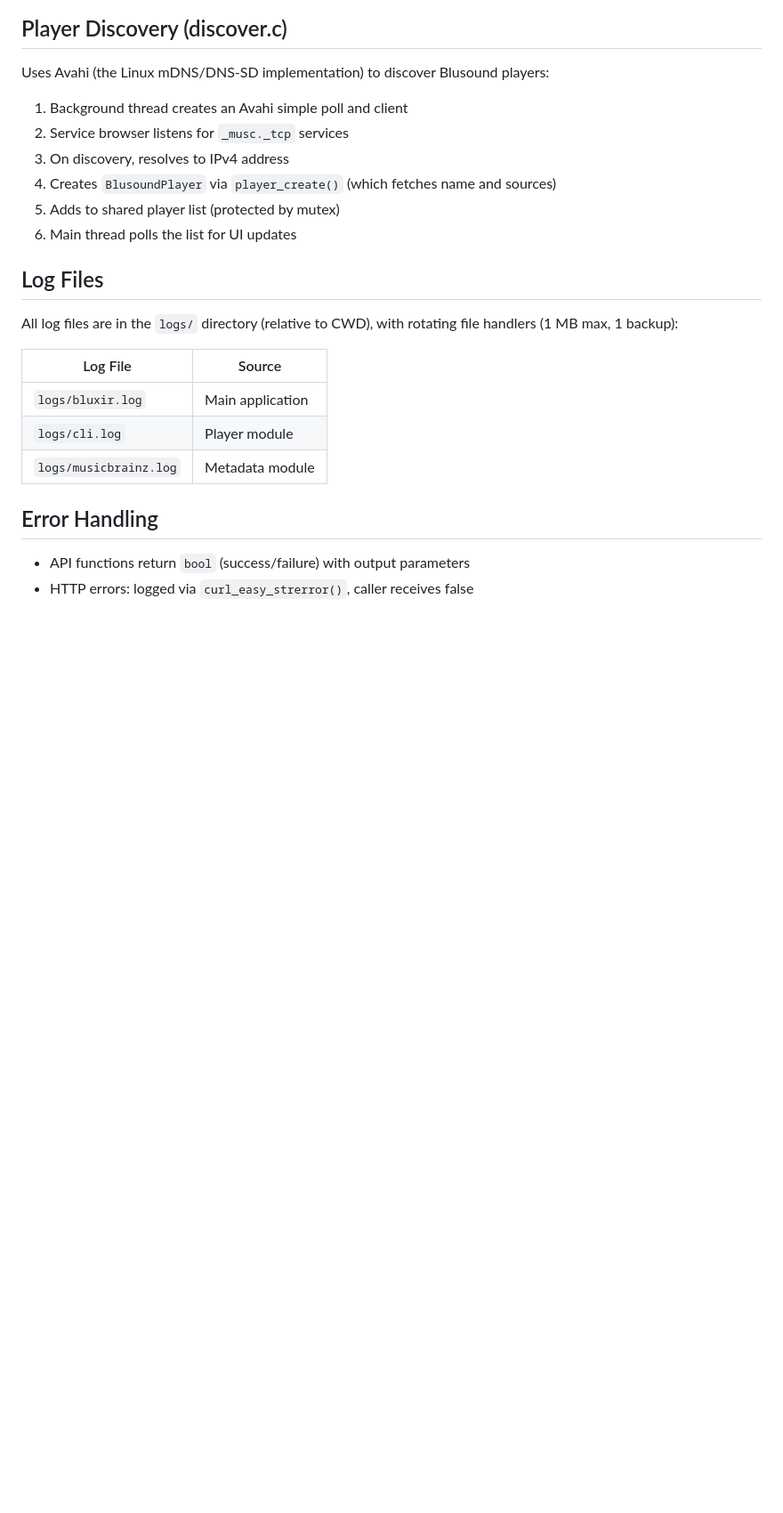
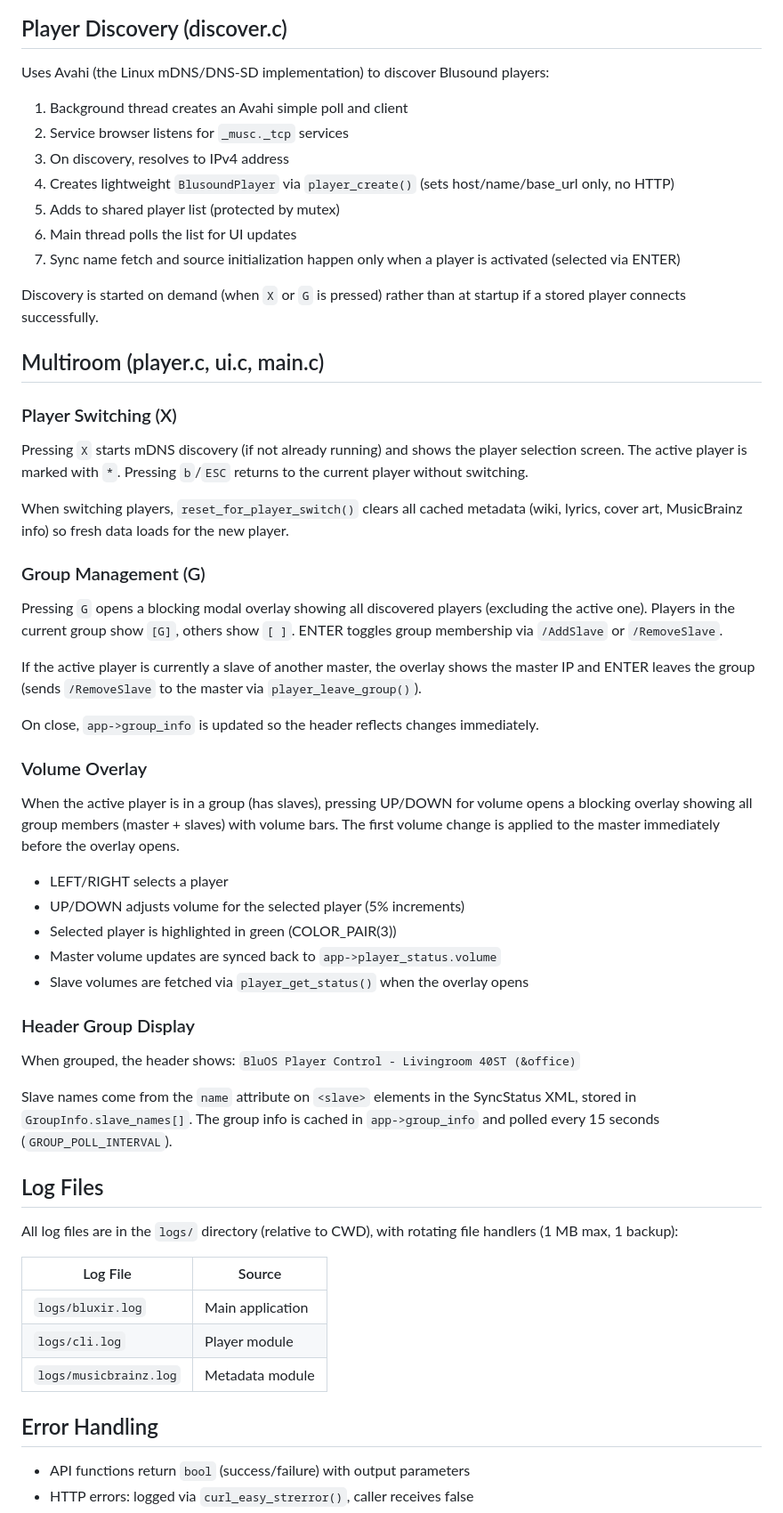
Before and after one commit to xernot/bluxir, a Markdown page: DOCUMENTATION.md, the part around one of its changes. Shown at 89% size. Drawn GitHub-style; blank space fills up the shorter version.

Commit message:
update documentation with multiroom support, SyncStatus XML structure, and group APIs

```diff
--- a/DOCUMENTATION.md
+++ b/DOCUMENTATION.md
@@ -200,9 +241,44 @@ Uses Avahi (the Linux mDNS/DNS-SD implementation) to discover Blusound players:
 1. Background thread creates an Avahi simple poll and client
 2. Service browser listens for `_musc._tcp` services
 3. On discovery, resolves to IPv4 address
-4. Creates `BlusoundPlayer` via `player_create()` (which fetches name and sources)
+4. Creates lightweight `BlusoundPlayer` via `player_create()` (sets host/name/base_url only, no HTTP)
 5. Adds to shared player list (protected by mutex)
 6. Main thread polls the list for UI updates
+7. Sync name fetch and source initialization happen only when a player is activated (selected via ENTER)
+
+Discovery is started on demand (when `X` or `G` is pressed) rather than at startup if a stored player connects successfully.
+
+## Multiroom (player.c, ui.c, main.c)
+
+### Player Switching (X)
+
+Pressing `X` starts mDNS discovery (if not already running) and shows the player selection screen. The active player is marked with `*`. Pressing `b`/`ESC` returns to the current player without switching.
+
+When switching players, `reset_for_player_switch()` clears all cached metadata (wiki, lyrics, cover art, MusicBrainz info) so fresh data loads for the new player.
+
+### Group Management (G)
+
+Pressing `G` opens a blocking modal overlay showing all discovered players (excluding the active one). Players in the current group show `[G]`, others show `[ ]`. ENTER toggles group membership via `/AddSlave` or `/RemoveSlave`.
+
+If the active player is currently a slave of another master, the overlay shows the master IP and ENTER leaves the group (sends `/RemoveSlave` to the master via `player_leave_group()`).
+
+On close, `app->group_info` is updated so the header reflects changes immediately.
+
+### Volume Overlay
+
+When the active player is in a group (has slaves), pressing UP/DOWN for volume opens a blocking overlay showing all group members (master + slaves) with volume bars. The first volume change is applied to the master immediately before the overlay opens.
+
+- LEFT/RIGHT selects a player
+- UP/DOWN adjusts volume for the selected player (5% increments)
+- Selected player is highlighted in green (COLOR_PAIR(3))
+- Master volume updates are synced back to `app->player_status.volume`
+- Slave volumes are fetched via `player_get_status()` when the overlay opens
+
+### Header Group Display
+
+When grouped, the header shows: `BluOS Player Control - Livingroom 40ST (&office)`
+
+Slave names come from the `name` attribute on `<slave>` elements in the SyncStatus XML, stored in `GroupInfo.slave_names[]`. The group info is cached in `app->group_info` and polled every 15 seconds (`GROUP_POLL_INTERVAL`).
 
 ## Log Files
 
```
Also changed, not shown: other parts of DOCUMENTATION.md (+49 -7 lines).
